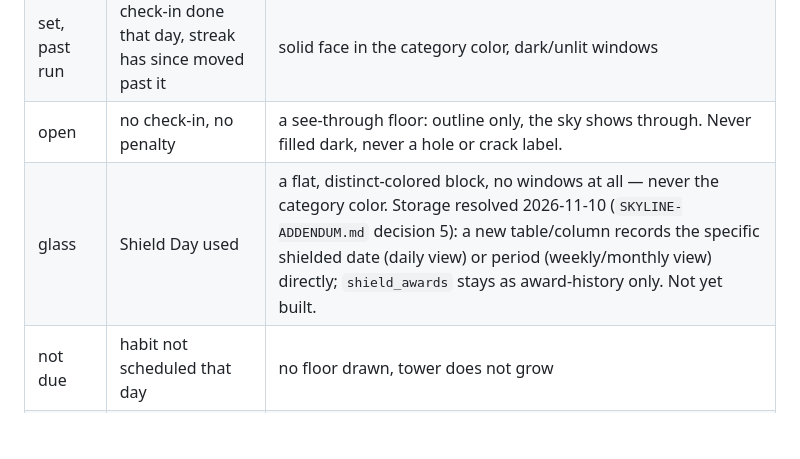
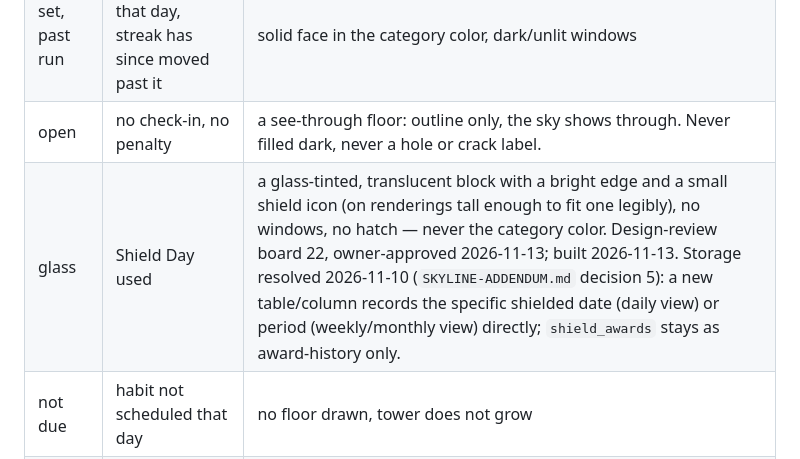
Before and after one commit to sa1dasari/habituate, a Markdown page: SKYLINE.md, the part around the change. Rendered like a GitHub page; blank space fills up the shorter version.

```diff
--- a/SKYLINE.md
+++ b/SKYLINE.md
@@ -58,7 +58,7 @@ One floor per calendar day in the user's timezone (use the existing `X-Timezone`
 | set, in run band | check-in done that day, inside the current streak | solid face in the category color, lit windows |
 | set, past run | check-in done that day, streak has since moved past it | solid face in the category color, dark/unlit windows |
 | open | no check-in, no penalty | a see-through floor: outline only, the sky shows through. Never filled dark, never a hole or crack label. |
-| glass | Shield Day used | a flat, distinct-colored block, no windows at all — never the category color. Storage resolved 2026-11-10 (`SKYLINE-ADDENDUM.md` decision 5): a new table/column records the specific shielded date (daily view) or period (weekly/monthly view) directly; `shield_awards` stays as award-history only. Not yet built. |
+| glass | Shield Day used | a glass-tinted, translucent block with a bright edge and a small shield icon (on renderings tall enough to fit one legibly), no windows, no hatch — never the category color. Design-review board 22, owner-approved 2026-11-13; built 2026-11-13. Storage resolved 2026-11-10 (`SKYLINE-ADDENDUM.md` decision 5): a new table/column records the specific shielded date (daily view) or period (weekly/monthly view) directly; `shield_awards` stays as award-history only. |
 | not due | habit not scheduled that day | no floor drawn, tower does not grow |
 | ledge | best run | a thin white ledge at the top of that run |
 
```
Also changed, not shown: CLAUDE.md (+2 -2 lines).
